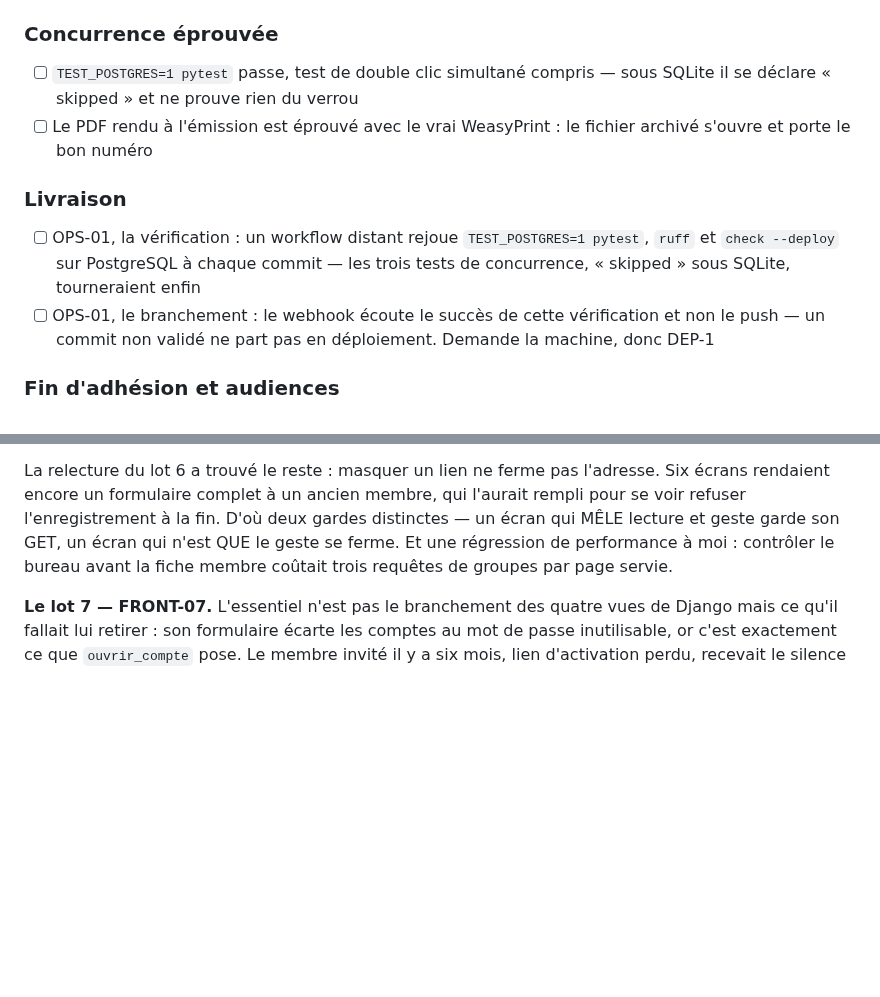
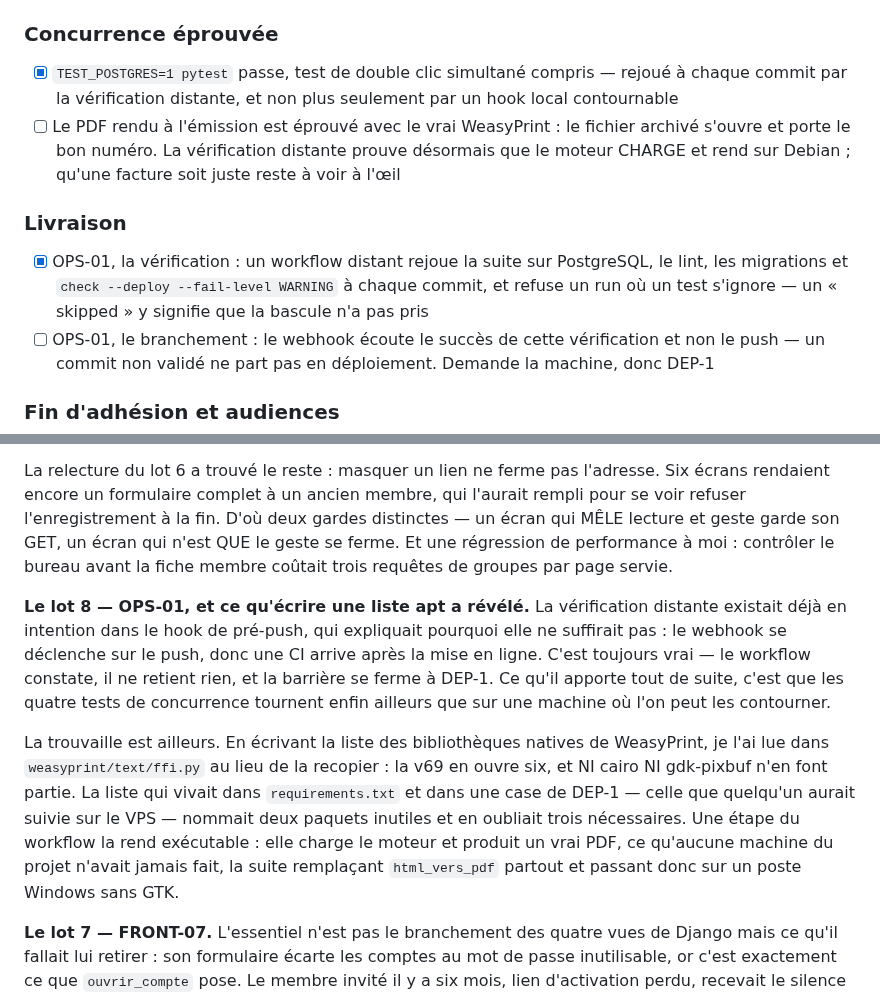
Before and after one commit to Hsbtqemy/Improliante, a Markdown page: pilotage/SEC-1.md, 2 parts joined by grey strips. Drawn GitHub-style; blank space fills up the shorter version.

Commit message:
docs(pilotage): SEC-1 — lot 8 fait, OPS-01 partiel
La vérification distante existe ; la barrière, non. L'index et la fiche disent
lequel des deux, parce que « OPS-01 fait » laisserait croire qu'un commit non
validé ne part plus en déploiement — ce qui est faux tant que le webhook écoute
le push.

Deux cases de « Concurrence éprouvée » se ferment au passage : la suite tourne
sur PostgreSQL à chaque commit, et le moteur PDF charge pour de bon sur Debian.
La seconde reste ouverte à moitié, exprès : un moteur qui rend ne dit pas qu'une
facture est juste.

Co-Authored-By: Claude Opus 5 (1M context) <noreply@anthropic.com>

```diff
--- a/pilotage/SEC-1.md
+++ b/pilotage/SEC-1.md
@@ -27,11 +27,11 @@ constats sur trente sont clos.
 - [ ] Le lien de validation neutralisé se distingue **à l'œil**, et pas seulement pour un lecteur d'écran : il porte `aria-disabled` sans style associé
 
 ### Concurrence éprouvée
-- [ ] `TEST_POSTGRES=1 pytest` passe, test de double clic simultané compris — sous SQLite il se déclare « skipped » et ne prouve rien du verrou
-- [ ] Le PDF rendu à l'émission est éprouvé avec le vrai WeasyPrint : le fichier archivé s'ouvre et porte le bon numéro
+- [x] `TEST_POSTGRES=1 pytest` passe, test de double clic simultané compris — rejoué à chaque commit par la vérification distante, et non plus seulement par un hook local contournable
+- [ ] Le PDF rendu à l'émission est éprouvé avec le vrai WeasyPrint : le fichier archivé s'ouvre et porte le bon numéro. La vérification distante prouve désormais que le moteur CHARGE et rend sur Debian ; qu'une facture soit juste reste à voir à l'œil
 
 ### Livraison
-- [ ] OPS-01, la vérification : un workflow distant rejoue `TEST_POSTGRES=1 pytest`, `ruff` et `check --deploy` sur PostgreSQL à chaque commit — les trois tests de concurrence, « skipped » sous SQLite, tourneraient enfin
+- [x] OPS-01, la vérification : un workflow distant rejoue la suite sur PostgreSQL, le lint, les migrations et `check --deploy --fail-level WARNING` à chaque commit, et refuse un run où un test s'ignore — un « skipped » y signifie que la bascule n'a pas pris
 - [ ] OPS-01, le branchement : le webhook écoute le succès de cette vérification et non le push — un commit non validé ne part pas en déploiement. Demande la machine, donc DEP-1
 
 ### Fin d'adhésion et audiences
@@ -116,6 +116,22 @@ qui MÊLE lecture et geste garde son GET, un écran qui n'est QUE le geste se fe
 régression de performance à moi : contrôler le bureau avant la fiche membre coûtait trois
 requêtes de groupes par page servie.
 
+**Le lot 8 — OPS-01, et ce qu'écrire une liste apt a révélé.** La vérification
+distante existait déjà en intention dans le hook de pré-push, qui expliquait pourquoi
+elle ne suffirait pas : le webhook se déclenche sur le push, donc une CI arrive après la
+mise en ligne. C'est toujours vrai — le workflow constate, il ne retient rien, et la
+barrière se ferme à DEP-1. Ce qu'il apporte tout de suite, c'est que les quatre tests de
+concurrence tournent enfin ailleurs que sur une machine où l'on peut les contourner.
+
+La trouvaille est ailleurs. En écrivant la liste des bibliothèques natives de WeasyPrint,
+je l'ai lue dans `weasyprint/text/ffi.py` au lieu de la recopier : la v69 en ouvre six, et
+NI cairo NI gdk-pixbuf n'en font partie. La liste qui vivait dans `requirements.txt` et
+dans une case de DEP-1 — celle que quelqu'un aurait suivie sur le VPS — nommait deux
+paquets inutiles et en oubliait trois nécessaires. Une étape du workflow la rend
+exécutable : elle charge le moteur et produit un vrai PDF, ce qu'aucune machine du projet
+n'avait jamais fait, la suite remplaçant `html_vers_pdf` partout et passant donc sur un
+poste Windows sans GTK.
+
 **Le lot 7 — FRONT-07.** L'essentiel n'est pas le branchement des quatre vues de Django
 mais ce qu'il fallait lui retirer : son formulaire écarte les comptes au mot de passe
 inutilisable, or c'est exactement ce que `ouvrir_compte` pose. Le membre invité il y a six
```
Also changed, not shown: docs/audit-externe-2026-09-11-constats.md (+1 -1 lines), pilotage/DEP-1.md (+1 -1 lines).
